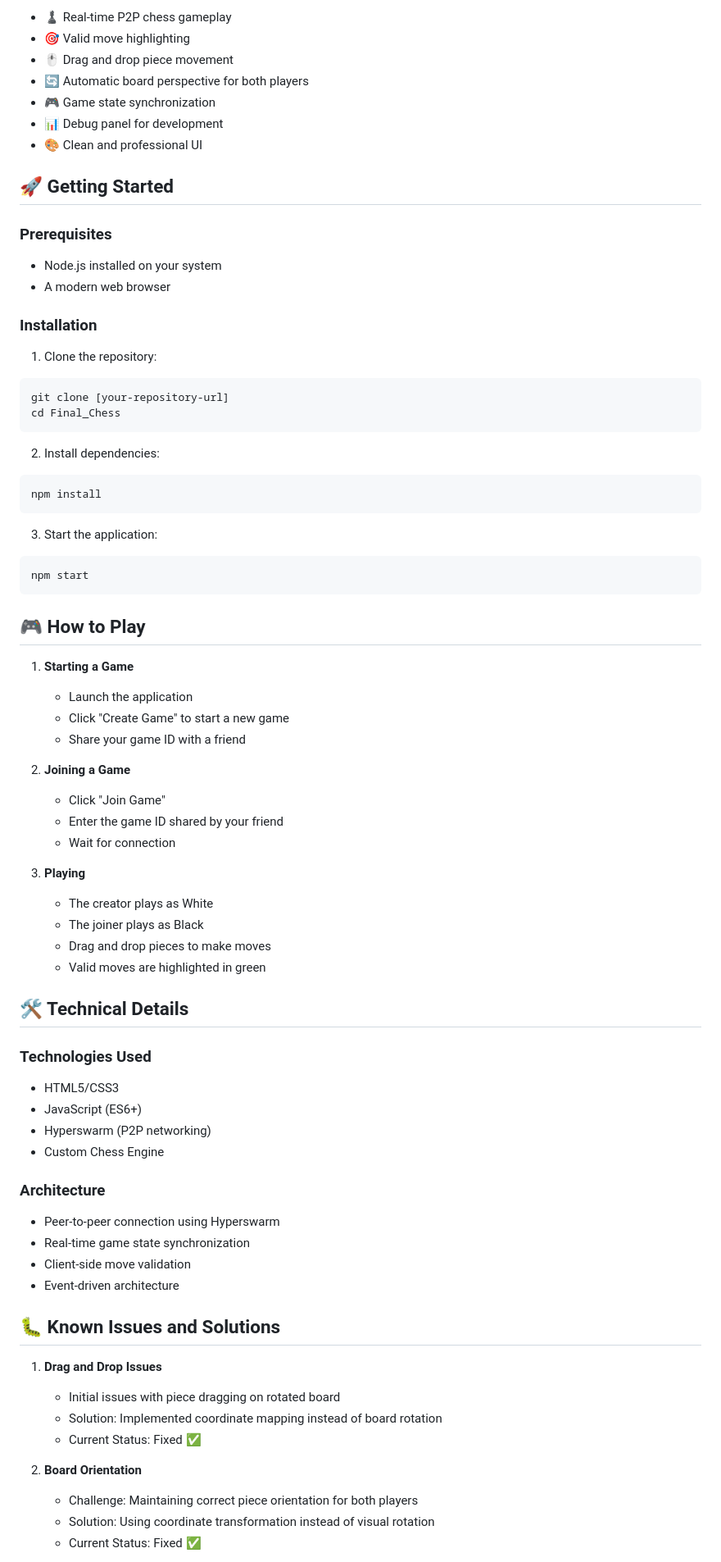
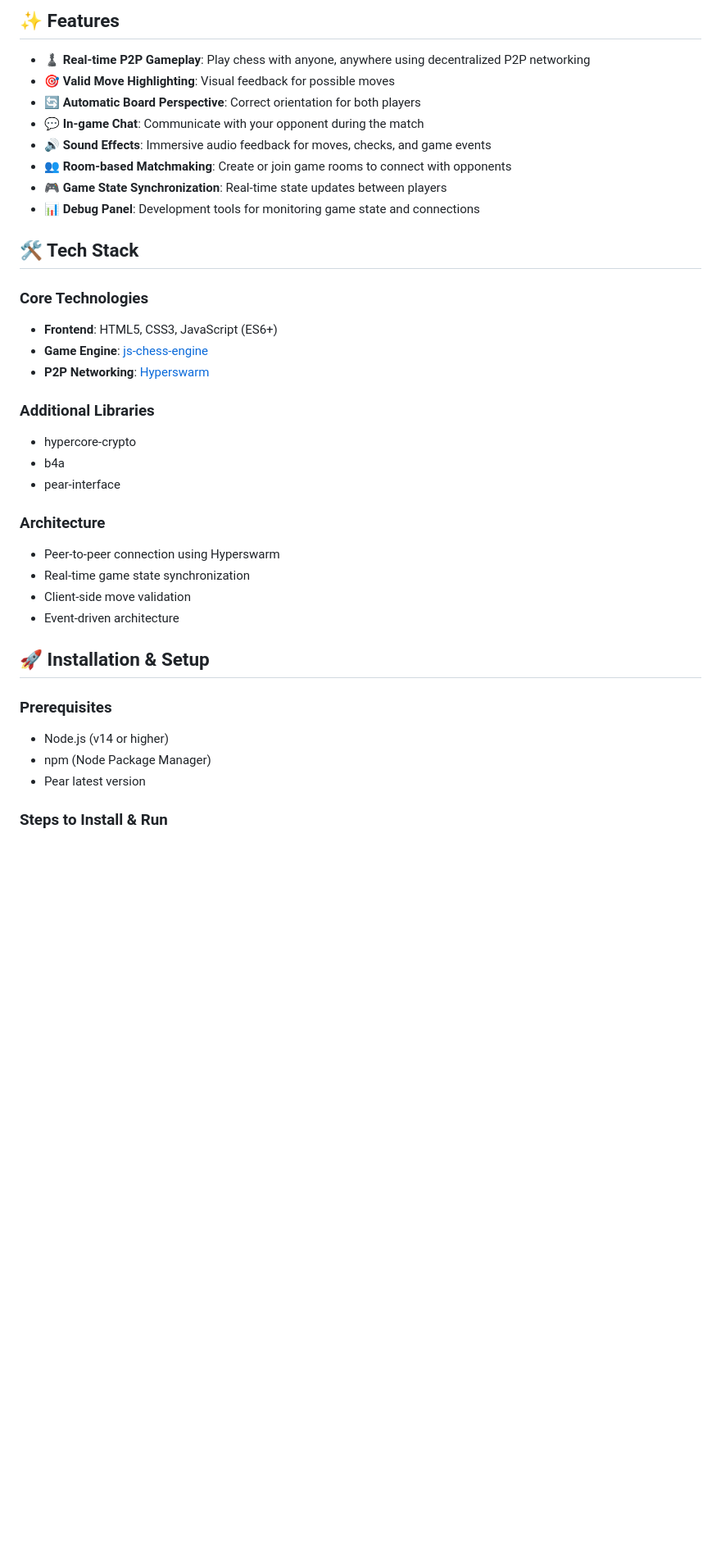
Before and after one commit to Dhruv54/P2P-Chess-Game, a Markdown page: README.md, the part around one of its changes. Shown at 82% size. GitHub-like rendering; blank space fills up the shorter version.

````diff
--- a/README.md
+++ b/README.md
@@ -6,62 +6,26 @@ A real-time peer-to-peer chess game built with modern web technologies. Play che
 
-- ♟️ Real-time P2P chess gameplay
-- 🎯 Valid move highlighting
-- 🖱️ Drag and drop piece movement
-- 🔄 Automatic board perspective for both players
-- 🎮 Game state synchronization
-- 📊 Debug panel for development
-- 🎨 Clean and professional UI
+## ✨ Features
 
-## 🚀 Getting Started
+- **♟️ Real-time P2P Gameplay**: Play chess with anyone, anywhere using decentralized P2P networking
+- **🎯 Valid Move Highlighting**: Visual feedback for possible moves
+- **🔄 Automatic Board Perspective**: Correct orientation for both players
+- **💬 In-game Chat**: Communicate with your opponent during the match
+- **🔊 Sound Effects**: Immersive audio feedback for moves, checks, and game events
+- **👥 Room-based Matchmaking**: Create or join game rooms to connect with opponents
+- **🎮 Game State Synchronization**: Real-time state updates between players
+- **📊 Debug Panel**: Development tools for monitoring game state and connections
 
-### Prerequisites
+## 🛠 Tech Stack
 
-- Node.js installed on your system
-- A modern web browser
+### Core Technologies
+- **Frontend**: HTML5, CSS3, JavaScript (ES6+)
+- **Game Engine**: [js-chess-engine](https://github.com/josefjadrny/js-chess-engine)
+- **P2P Networking**: [Hyperswarm](https://github.com/hyperswarm/hyperswarm)
 
-### Installation
-
-1. Clone the repository:
-```bash
-git clone [your-repository-url]
-cd Final_Chess
-```
-
-2. Install dependencies:
-```bash
-npm install
-```
-
-3. Start the application:
-```bash
-npm start
-```
-
-## 🎮 How to Play
-
-1. **Starting a Game**
-   - Launch the application
-   - Click "Create Game" to start a new game
-   - Share your game ID with a friend
-
-2. **Joining a Game**
-   - Click "Join Game"
-   - Enter the game ID shared by your friend
-   - Wait for connection
-
-3. **Playing**
-   - The creator plays as White
-   - The joiner plays as Black
-   - Drag and drop pieces to make moves
-   - Valid moves are highlighted in green
-
-## 🛠️ Technical Details
-
-### Technologies Used
-- HTML5/CSS3
-- JavaScript (ES6+)
-- Hyperswarm (P2P networking)
-- Custom Chess Engine
+### Additional Libraries
+- hypercore-crypto
+- b4a
+- pear-interface
 
 ### Architecture
 - Peer-to-peer connection using Hyperswarm
@@ -69,15 +33,12 @@ npm start
 - Client-side move validation
 - Event-driven architecture
 
-## 🐛 Known Issues and Solutions
+## 🚀 Installation & Setup
 
-1. **Drag and Drop Issues**
-   - Initial issues with piece dragging on rotated board
-   - Solution: Implemented coordinate mapping instead of board rotation
-   - Current Status: Fixed ✅
+### Prerequisites
+- Node.js (v14 or higher)
+- npm (Node Package Manager)
+- Pear latest version
 
-2. **Board Orientation**
-   - Challenge: Maintaining correct piece orientation for both players
-   - Solution: Using coordinate transformation instead of visual rotation
-   - Current Status: Fixed ✅
+### Steps to Install & Run
 
````
Also changed, not shown: other parts of README.md (+78 -40 lines).
